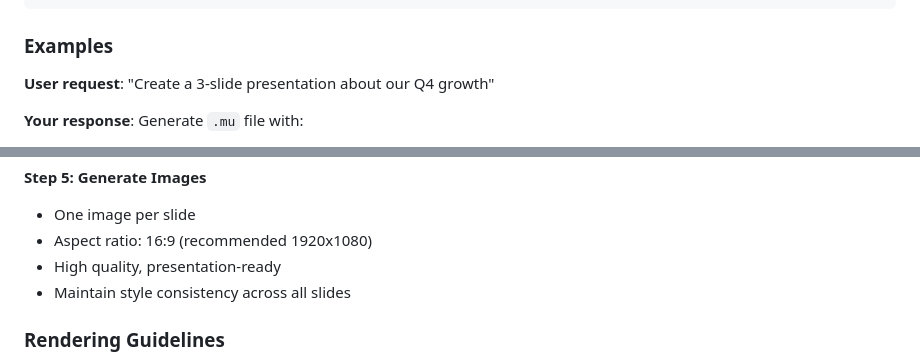
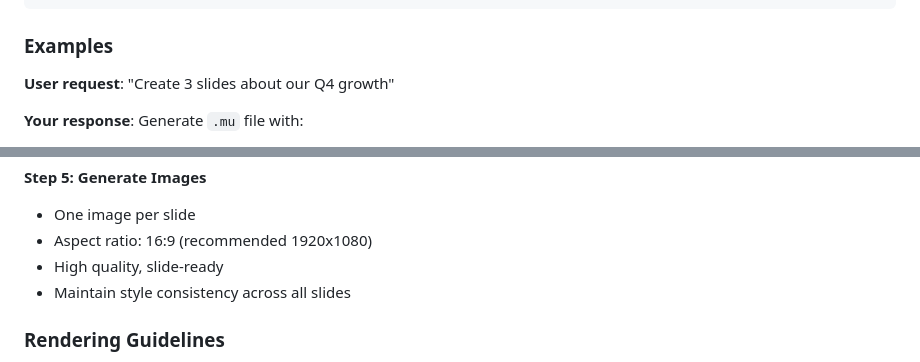
Before and after one commit to simpx/mockup.md, a Markdown page: mockup.md, 2 parts joined by grey strips. Rendered like a GitHub page.

```diff
--- a/mockup.md
+++ b/mockup.md
@@ -467,7 +467,7 @@ theme: theme-name
 
 ### Examples
 
-**User request**: "Create a 3-slide presentation about our Q4 growth"
+**User request**: "Create 3 slides about our Q4 growth"
 
 **Your response**: Generate `.mu` file with:
 - Slide 1: Title/cover with company name
@@ -508,7 +508,7 @@ theme: theme-name
 **Step 5: Generate Images**
 - One image per slide
 - Aspect ratio: 16:9 (recommended 1920x1080)
-- High quality, presentation-ready
+- High quality, slide-ready
 - Maintain style consistency across all slides
 
 ### Rendering Guidelines
```
Also changed, not shown: other parts of mockup.md (+3 -3 lines).
